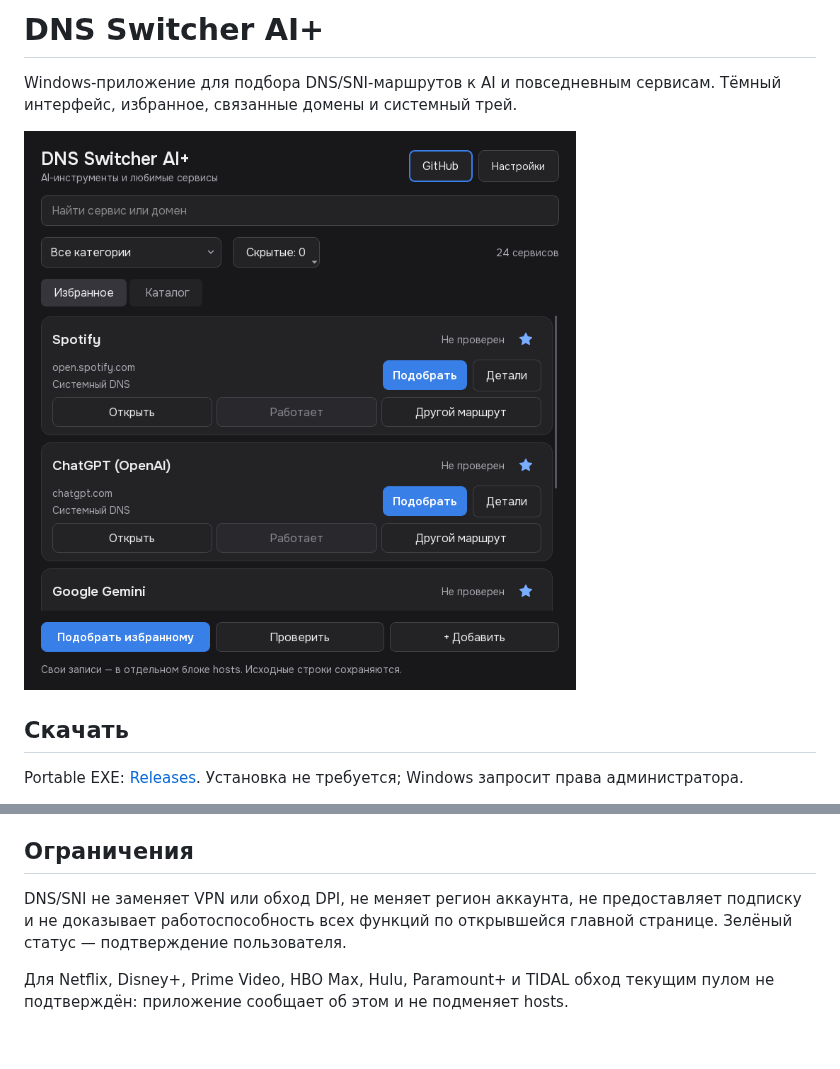
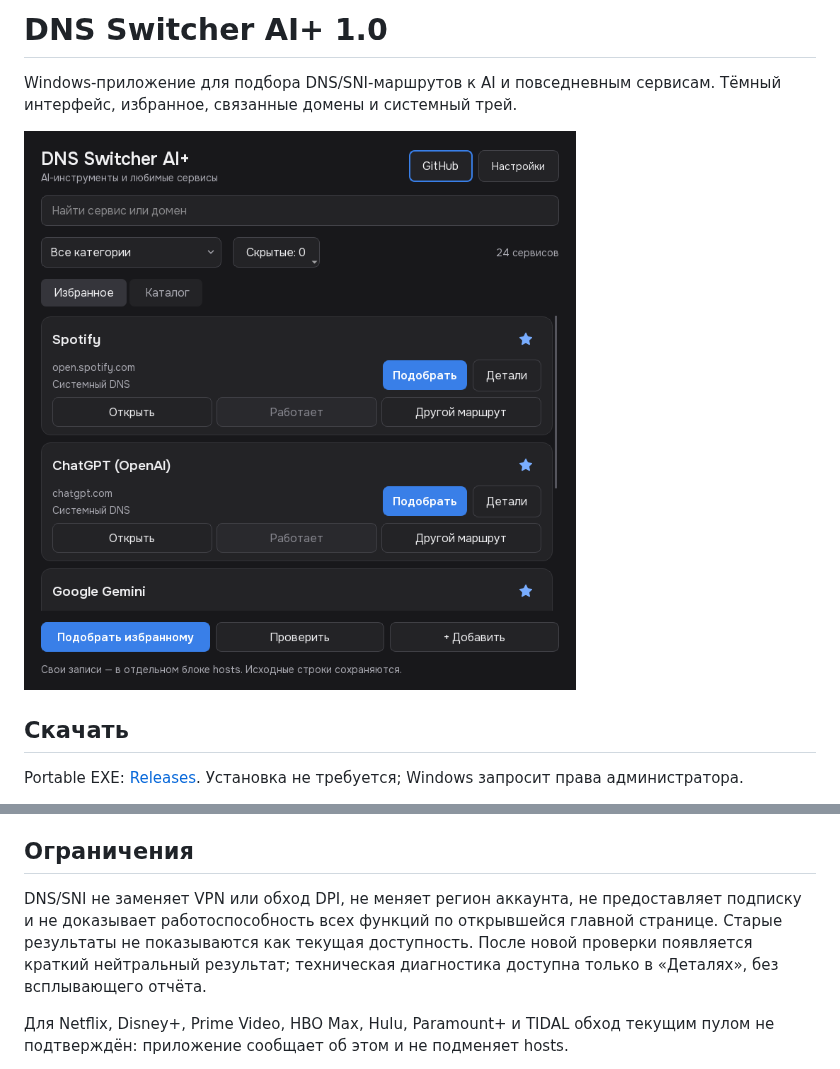
Before and after one commit to pryanus/dns-switcher-ai-plus, a Markdown page: README.md, 2 parts joined by grey strips. Rendered like a GitHub page; pictures changed too: docs/screenshot-1.0.png (added); blank space fills up the shorter version.

Commit message:
Release 1.0 with quiet service states and refreshed screenshot

```diff
--- a/README.md
+++ b/README.md
@@ -1,8 +1,8 @@
-# DNS Switcher AI+
+# DNS Switcher AI+ 1.0
 
 Windows-приложение для подбора DNS/SNI-маршрутов к AI и повседневным сервисам. Тёмный интерфейс, избранное, связанные домены и системный трей.
 
-![Интерфейс](docs/screenshot.png)
+![Интерфейс](docs/screenshot-1.0.png)
 
 ## Скачать
 
@@ -24,7 +24,7 @@ Portable EXE: [Releases](https://github.com/sasha59/dns-switcher-ai-plus/release
 
 ## Ограничения
 
-DNS/SNI не заменяет VPN или обход DPI, не меняет регион аккаунта, не предоставляет подписку и не доказывает работоспособность всех функций по открывшейся главной странице. Зелёный статус — подтверждение пользователя.
+DNS/SNI не заменяет VPN или обход DPI, не меняет регион аккаунта, не предоставляет подписку и не доказывает работоспособность всех функций по открывшейся главной странице. Старые результаты не показываются как текущая доступность. После новой проверки появляется краткий нейтральный результат; техническая диагностика доступна только в «Деталях», без всплывающего отчёта.
 
 Для Netflix, Disney+, Prime Video, HBO Max, Hulu, Paramount+ и TIDAL обход текущим пулом не подтверждён: приложение сообщает об этом и не подменяет hosts.
 
```
Also changed, not shown: 3 other files.
